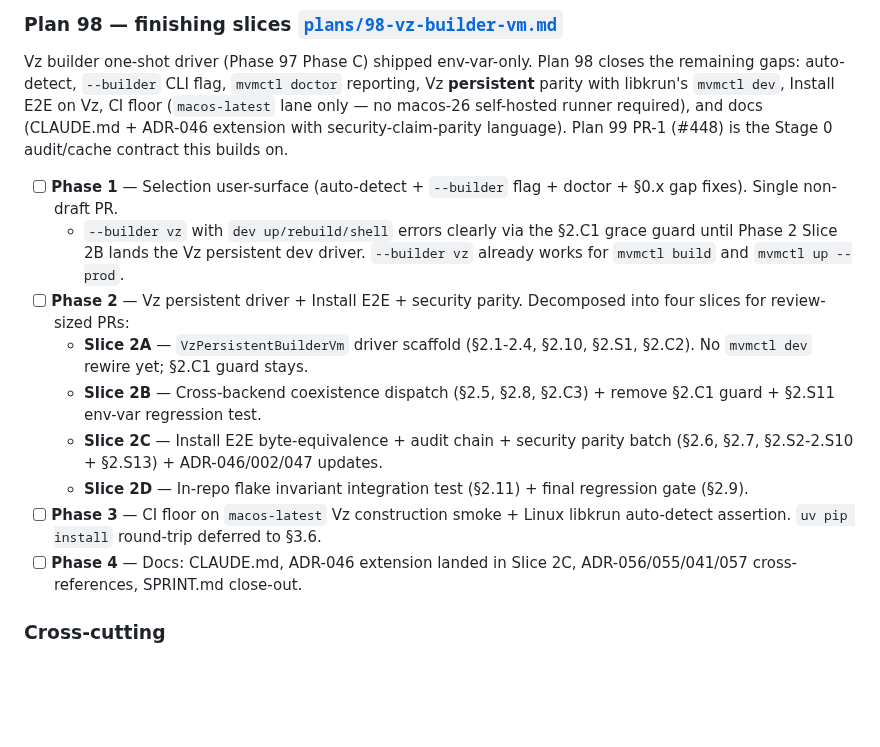
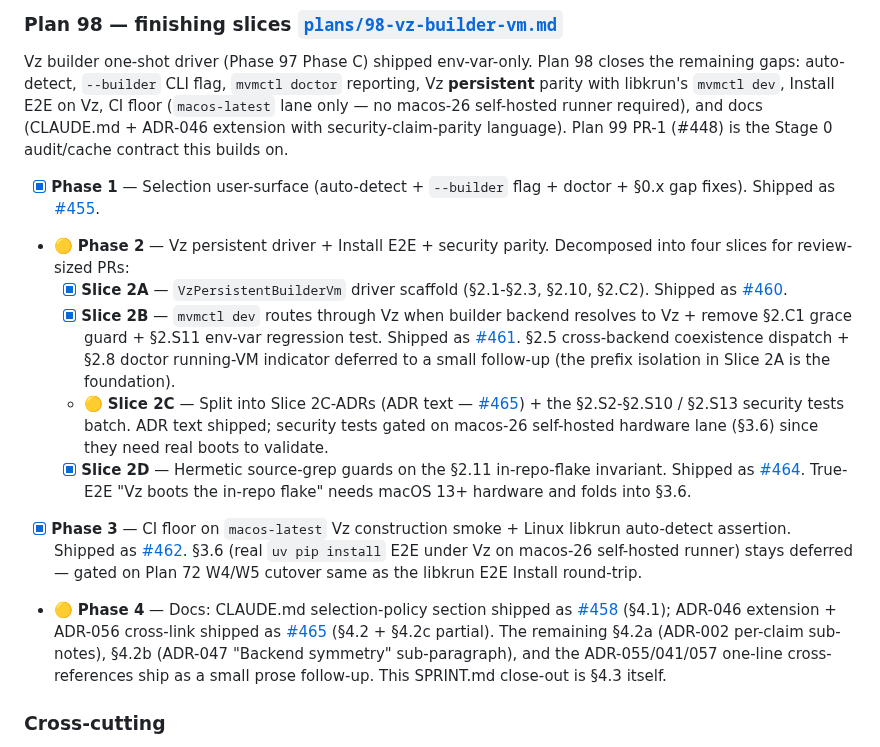
Before and after one commit to auser/mvm, a Markdown page: specs/SPRINT.md, the part around the change. Drawn GitHub-style; blank space fills up the shorter version.

Commit message:
docs(SPRINT): Plan 98 §4.3 — flip checkboxes + cross-link landed PRs
Closes Plan 98 §4.3. Updates the Sprint 55 Plan 98 entry with the
state of each phase + the PR each one landed in.

Status as of 2026-05-27:

- ✅ **Phase 1** (auto-detect + --builder + doctor + §0.x gap fixes)
  → PR #455 (merged).
- 🟡 **Phase 2** — four slices, three shipped:
  - ✅ Slice 2A (VzPersistentBuilderVm scaffold) → PR #460.
  - ✅ Slice 2B (mvmctl dev routes through Vz + §2.C1 guard
    removed) → PR #461. §2.5 / §2.8 deferred.
  - 🟡 Slice 2C — split into Slice 2C-ADRs (PR #465, shipped) and
    the §2.S2-§2.S10 / §2.S13 security tests batch (gated on
    macos-26 hardware §3.6).
  - ✅ Slice 2D (hermetic flake-invariant guards) → PR #464.
- ✅ **Phase 3** (CI lane updates) → PR #462. §3.6 deferred.
- 🟡 **Phase 4** — three slices, two shipped:
  - ✅ §4.1 CLAUDE.md → PR #458 (merged).
  - ✅ §4.2 / §4.2c (partial) ADR-046 extension + ADR-056 cross-link
    → PR #465.
  - §4.2a / §4.2b / §4.2c residual (ADR-002 / ADR-047 / ADR-055 /
    ADR-041 / ADR-057 one-line cross-references) ship as a small
    prose follow-up.
  - §4.3 = this PR.

Co-Authored-By: Claude Opus 4.7 (1M context) <noreply@anthropic.com>

```diff
--- a/specs/SPRINT.md
+++ b/specs/SPRINT.md
@@ -1898,15 +1898,14 @@ no macos-26 self-hosted runner required), and docs (CLAUDE.md +
 ADR-046 extension with security-claim-parity language). Plan 99 PR-1
 (#448) is the Stage 0 audit/cache contract this builds on.
 
-- [ ] **Phase 1** — Selection user-surface (auto-detect + `--builder` flag + doctor + §0.x gap fixes). Single non-draft PR.
-  - `--builder vz` with `dev up/rebuild/shell` errors clearly via the §2.C1 grace guard until Phase 2 Slice 2B lands the Vz persistent dev driver. `--builder vz` already works for `mvmctl build` and `mvmctl up --prod`.
-- [ ] **Phase 2** — Vz persistent driver + Install E2E + security parity. Decomposed into four slices for review-sized PRs:
-  - **Slice 2A** — `VzPersistentBuilderVm` driver scaffold (§2.1-2.4, §2.10, §2.S1, §2.C2). No `mvmctl dev` rewire yet; §2.C1 guard stays.
-  - **Slice 2B** — Cross-backend coexistence dispatch (§2.5, §2.8, §2.C3) + remove §2.C1 guard + §2.S11 env-var regression test.
-  - **Slice 2C** — Install E2E byte-equivalence + audit chain + security parity batch (§2.6, §2.7, §2.S2-2.S10 + §2.S13) + ADR-046/002/047 updates.
-  - **Slice 2D** — In-repo flake invariant integration test (§2.11) + final regression gate (§2.9).
-- [ ] **Phase 3** — CI floor on `macos-latest` Vz construction smoke + Linux libkrun auto-detect assertion. `uv pip install` round-trip deferred to §3.6.
-- [ ] **Phase 4** — Docs: CLAUDE.md, ADR-046 extension landed in Slice 2C, ADR-056/055/041/057 cross-references, SPRINT.md close-out.
+- [x] **Phase 1** — Selection user-surface (auto-detect + `--builder` flag + doctor + §0.x gap fixes). Shipped as [#455](https://github.com/tinylabscom/mvm/pull/455).
+- 🟡 **Phase 2** — Vz persistent driver + Install E2E + security parity. Decomposed into four slices for review-sized PRs:
+  - [x] **Slice 2A** — `VzPersistentBuilderVm` driver scaffold (§2.1-§2.3, §2.10, §2.C2). Shipped as [#460](https://github.com/tinylabscom/mvm/pull/460).
+  - [x] **Slice 2B** — `mvmctl dev` routes through Vz when builder backend resolves to Vz + remove §2.C1 grace guard + §2.S11 env-var regression test. Shipped as [#461](https://github.com/tinylabscom/mvm/pull/461). §2.5 cross-backend coexistence dispatch + §2.8 doctor running-VM indicator deferred to a small follow-up (the prefix isolation in Slice 2A is the foundation).
+  - 🟡 **Slice 2C** — Split into Slice 2C-ADRs (ADR text — [#465](https://github.com/tinylabscom/mvm/pull/465)) + the §2.S2-§2.S10 / §2.S13 security tests batch. ADR text shipped; security tests gated on macos-26 self-hosted hardware lane (§3.6) since they need real boots to validate.
+  - [x] **Slice 2D** — Hermetic source-grep guards on the §2.11 in-repo-flake invariant. Shipped as [#464](https://github.com/tinylabscom/mvm/pull/464). True-E2E "Vz boots the in-repo flake" needs macOS 13+ hardware and folds into §3.6.
+- [x] **Phase 3** — CI floor on `macos-latest` Vz construction smoke + Linux libkrun auto-detect assertion. Shipped as [#462](https://github.com/tinylabscom/mvm/pull/462). §3.6 (real `uv pip install` E2E under Vz on macos-26 self-hosted runner) stays deferred — gated on Plan 72 W4/W5 cutover same as the libkrun E2E Install round-trip.
+- 🟡 **Phase 4** — Docs: CLAUDE.md selection-policy section shipped as [#458](https://github.com/tinylabscom/mvm/pull/458) (§4.1); ADR-046 extension + ADR-056 cross-link shipped as [#465](https://github.com/tinylabscom/mvm/pull/465) (§4.2 + §4.2c partial). The remaining §4.2a (ADR-002 per-claim sub-notes), §4.2b (ADR-047 "Backend symmetry" sub-paragraph), and the ADR-055/041/057 one-line cross-references ship as a small prose follow-up. This SPRINT.md close-out is §4.3 itself.
 
 ### Cross-cutting
 
```
